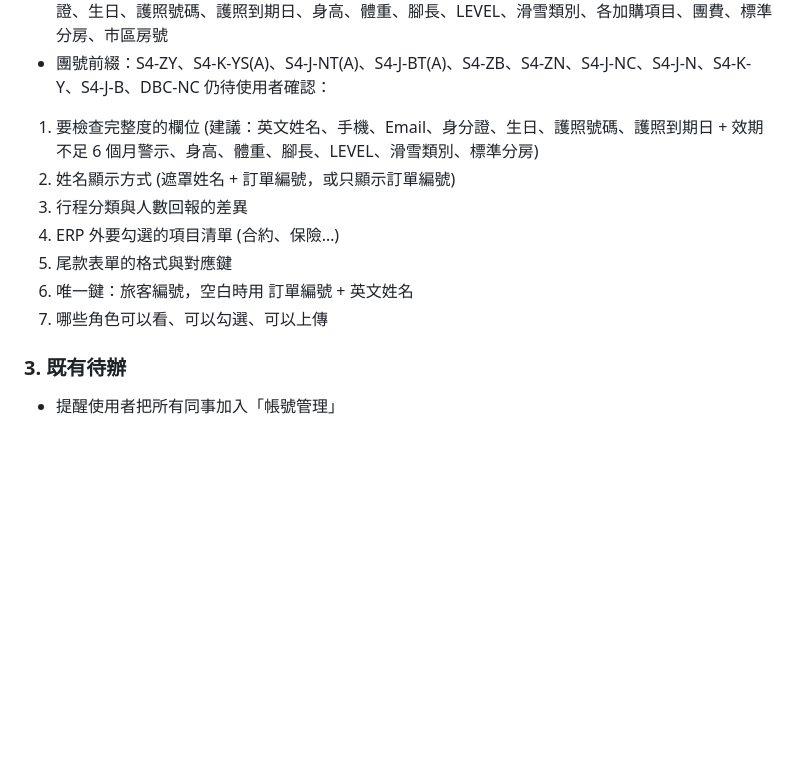
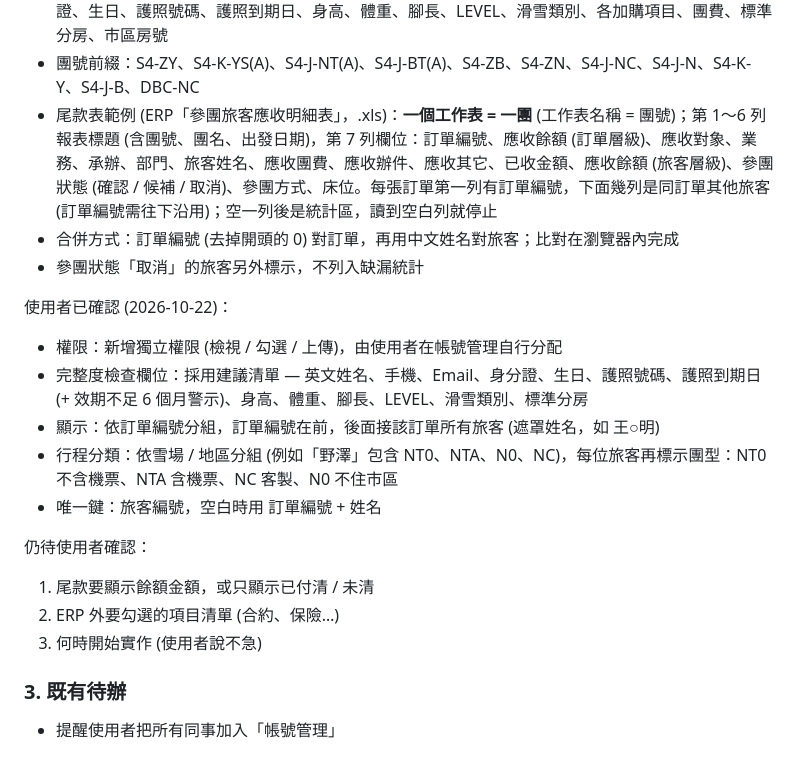
Before and after one commit to 871201billy-dev/dbc-op, a Markdown page: CLAUDE.md, the part around the change. Drawn GitHub-style; blank space fills up the shorter version.

Commit message:
CLAUDE.md：旅客進度表 — 尾款表結構與使用者已確認的設計

```diff
--- a/CLAUDE.md
+++ b/CLAUDE.md
@@ -101,14 +101,21 @@ GAS 原始碼不在 repo 裡 (`gas_下載/` 已被 .gitignore 排除，因含金
 - **兩個上傳入口，各自更新不同欄位**：① ERP 旅客報表 → 資料完整度；② 尾款表單 → 尾款狀態。兩者依訂單編號 / 旅客編號合併顯示在同一張進度表，各自上傳互不覆蓋，也不影響勾選結果
 - ERP 範例報表：工作表「個團設定加購明細」，第 1 列報表標題、第 2 列欄位名稱，約 2,500 位旅客 / 412 團 (2026/12 ~ 2027/03)。團號只填在每團第一列，需往下沿用；有「數量小計」列要略過。主要欄位：團號、出發日期、訂單編號、旅客編號 (約 12% 空白)、中文 / 英文姓名、手機、EMail、身分證、生日、護照號碼、護照到期日、身高、體重、腳長、LEVEL、滑雪類別、各加購項目、團費、標準分房、市區房號
 - 團號前綴：S4-ZY、S4-K-YS(A)、S4-J-NT(A)、S4-J-BT(A)、S4-ZB、S4-ZN、S4-J-NC、S4-J-N、S4-K-Y、S4-J-B、DBC-NC
+- 尾款表範例 (ERP「參團旅客應收明細表」，.xls)：**一個工作表 = 一團** (工作表名稱 = 團號)；第 1～6 列報表標題 (含團號、團名、出發日期)，第 7 列欄位：訂單編號、應收餘額 (訂單層級)、應收對象、業務、承辦、部門、旅客姓名、應收團費、應收辦件、應收其它、已收金額、應收餘額 (旅客層級)、參團狀態 (確認 / 候補 / 取消)、參團方式、床位。每張訂單第一列有訂單編號，下面幾列是同訂單其他旅客 (訂單編號需往下沿用)；空一列後是統計區，讀到空白列就停止
+- 合併方式：訂單編號 (去掉開頭的 0) 對訂單，再用中文姓名對旅客；比對在瀏覽器內完成
+- 參團狀態「取消」的旅客另外標示，不列入缺漏統計
+
+使用者已確認 (2026-10-22)：
+- 權限：新增獨立權限 (檢視 / 勾選 / 上傳)，由使用者在帳號管理自行分配
+- 完整度檢查欄位：採用建議清單 — 英文姓名、手機、Email、身分證、生日、護照號碼、護照到期日 (+ 效期不足 6 個月警示)、身高、體重、腳長、LEVEL、滑雪類別、標準分房
+- 顯示：依訂單編號分組，訂單編號在前，後面接該訂單所有旅客 (遮罩姓名，如 王○明)
+- 行程分類：依雪場 / 地區分組 (例如「野澤」包含 NT0、NTA、N0、NC)，每位旅客再標示團型：NT0 不含機票、NTA 含機票、NC 客製、N0 不住市區
+- 唯一鍵：旅客編號，空白時用 訂單編號 + 姓名
+
 仍待使用者確認：
-1. 要檢查完整度的欄位 (建議：英文姓名、手機、Email、身分證、生日、護照號碼、護照到期日 + 效期不足 6 個月警示、身高、體重、腳長、LEVEL、滑雪類別、標準分房)
-2. 姓名顯示方式 (遮罩姓名 + 訂單編號，或只顯示訂單編號)
-3. 行程分類與人數回報的差異
-4. ERP 外要勾選的項目清單 (合約、保險…)
-5. 尾款表單的格式與對應鍵
-6. 唯一鍵：旅客編號，空白時用 訂單編號 + 英文姓名
-7. 哪些角色可以看、可以勾選、可以上傳
+1. 尾款要顯示餘額金額，或只顯示已付清 / 未清
+2. ERP 外要勾選的項目清單 (合約、保險…)
+3. 何時開始實作 (使用者說不急)
 
 ### 3. 既有待辦
 - 提醒使用者把所有同事加入「帳號管理」
```
